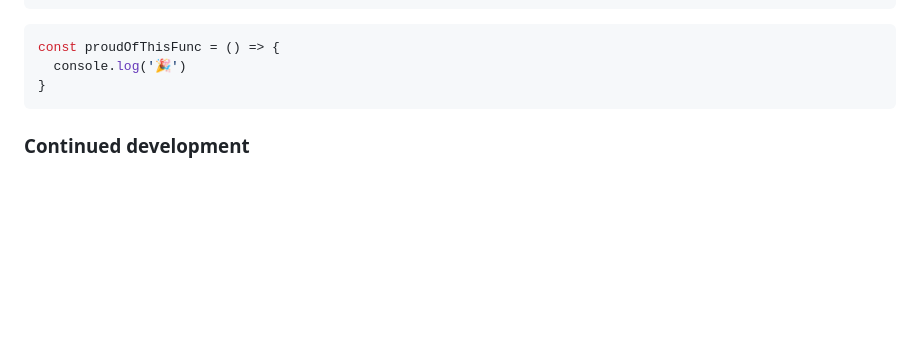
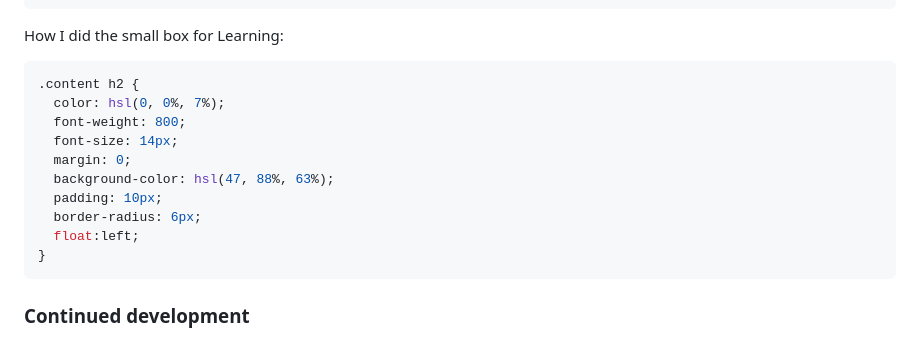
Before and after one commit to AriKILLER/Blog-Preview-Card, a Markdown page: README-template.md, the part around one of its changes. Drawn GitHub-style; blank space fills up the shorter version.

````diff
--- a/README-template.md
+++ b/README-template.md
@@ -88,8 +119,18 @@ Its true that having two div classes at first was a bit hard to manage but 5 min
 }
 ```
-```js
-const proudOfThisFunc = () => {
-  console.log('🎉')
+
+How I did the small box for Learning:
+
+```css
+.content h2 {
+  color: hsl(0, 0%, 7%);
+  font-weight: 800;
+  font-size: 14px;
+  margin: 0;
+  background-color: hsl(47, 88%, 63%);
+  padding: 10px;
+  border-radius: 6px;
+  float:left;
 }
 ```
 
````
Also changed, not shown: other parts of README-template.md (+41 -10 lines).
